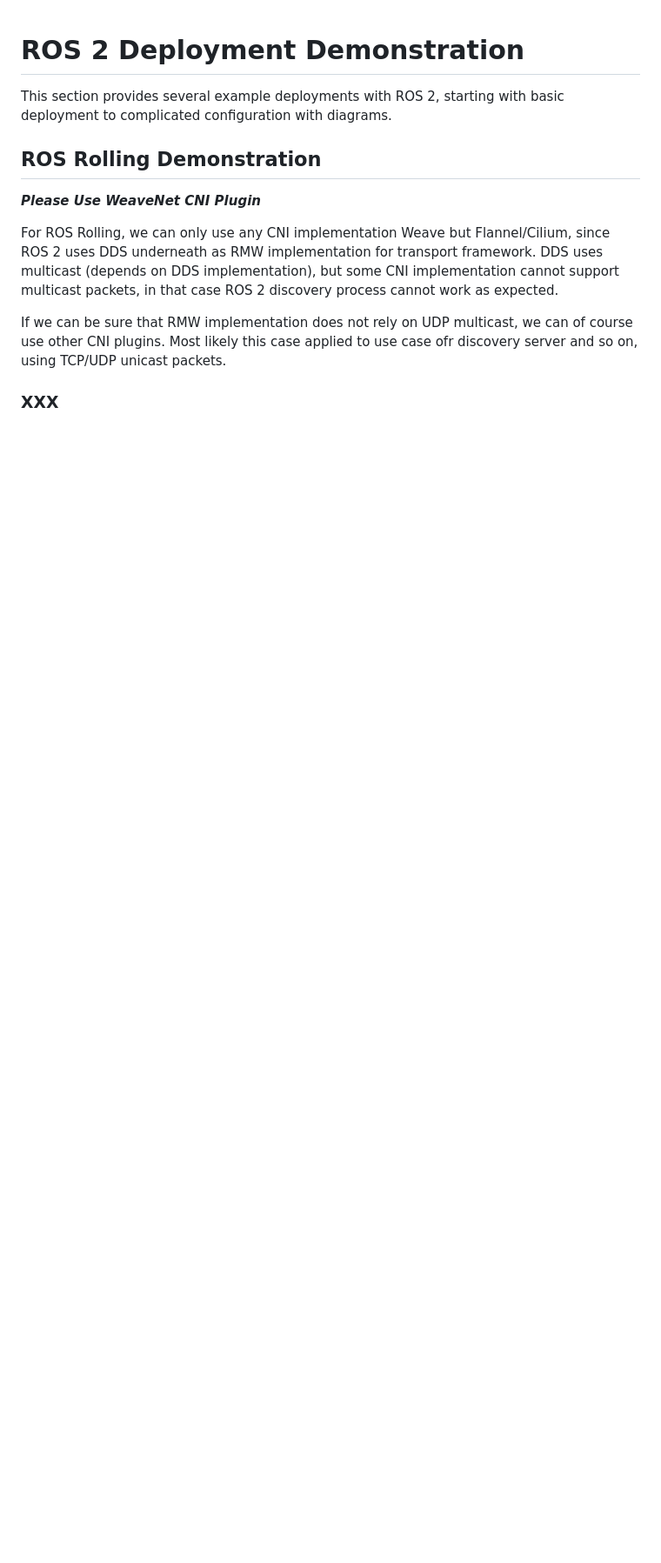
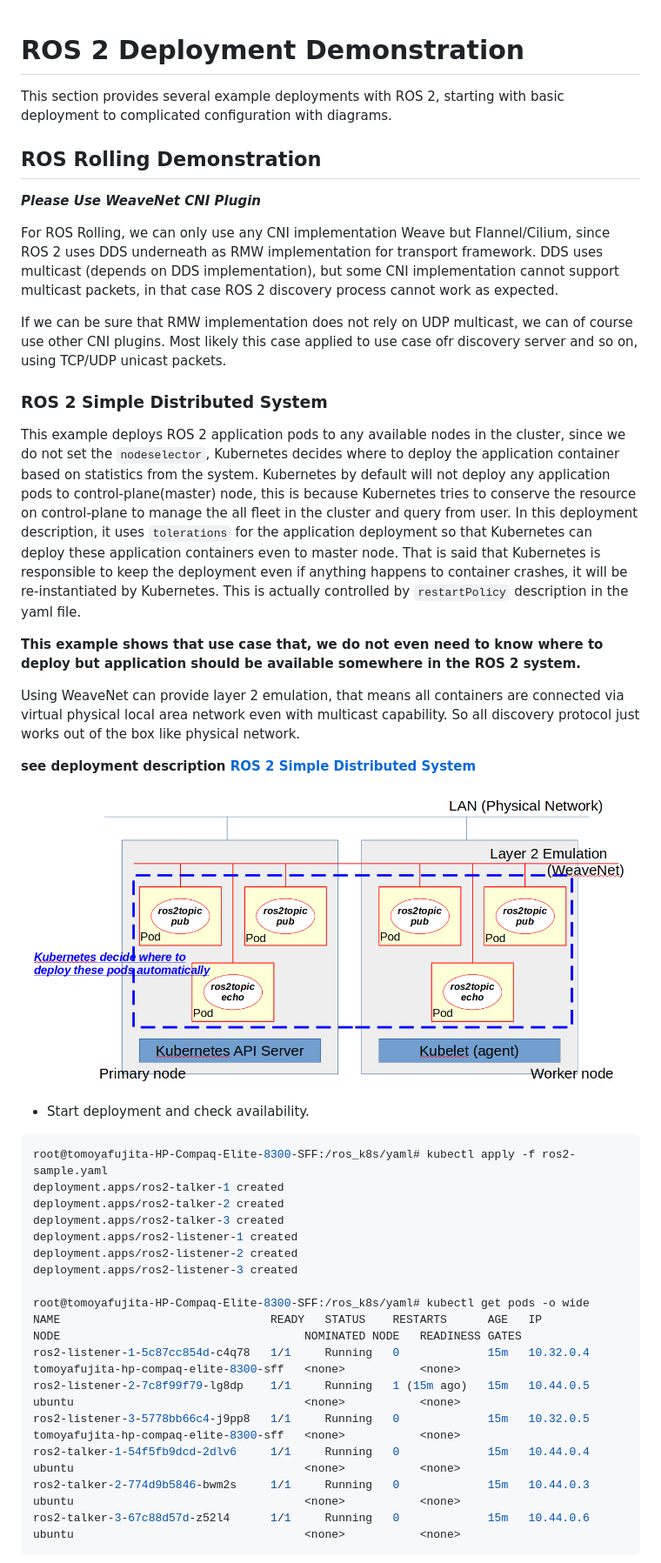
Before and after one commit to fujitatomoya/ros_k8s, a Markdown page: docs/ROS2_Deployment_Demonstration.md, the part around one of its changes. Shown at 87% size. Drawn GitHub-style; pictures changed too: images/ros2_simple_sample.png (added); blank space fills up the shorter version.

Commit message:
add ROS 2 simple distributed system example.
Signed-off-by: Tomoya.Fujita <Tomoya.Fujita@sony.com>

````diff
--- a/docs/ROS2_Deployment_Demonstration.md
+++ b/docs/ROS2_Deployment_Demonstration.md
@@ -12,4 +12,41 @@ DDS uses multicast (depends on DDS implementation), but some CNI implementation
 If we can be sure that RMW implementation does not rely on UDP multicast, we can of course use other CNI plugins.
 Most likely this case applied to use case ofr discovery server and so on, using TCP/UDP unicast packets.
 
-### XXX
+### ROS 2 Simple Distributed System
+
+This example deploys ROS 2 application pods to any available nodes in the cluster, since we do not set the `nodeselector`, Kubernetes decides where to deploy the application container based on statistics from the system.
+Kubernetes by default will not deploy any application pods to control-plane(master) node, this is because Kubernetes tries to conserve the resource on control-plane to manage the all fleet in the cluster and query from user.
+In this deployment description, it uses `tolerations` for the application deployment so that Kubernetes can deploy these application containers even to master node.
+That is said that Kubernetes is responsible to keep the deployment even if anything happens to container crashes, it will be re-instantiated by Kubernetes.
+This is actually controlled by `restartPolicy` description in the yaml file.
+
+**This example shows that use case that, we do not even need to know where to deploy but application should be available somewhere in the ROS 2 system.**
+
+Using WeaveNet can provide layer 2 emulation, that means all containers are connected via virtual physical local area network even with multicast capability.
+So all discovery protocol just works out of the box like physical network.
+
+**see deployment description [ROS 2 Simple Distributed System](./../yaml/ros2-sample.yaml)**
+
+![ROS noetic Multiple Node Deployment](./../images/ros2_simple_sample.png)
+
+- Start deployment and check availability.
+
+```bash
+root@tomoyafujita-HP-Compaq-Elite-8300-SFF:/ros_k8s/yaml# kubectl apply -f ros2-sample.yaml
+deployment.apps/ros2-talker-1 created
+deployment.apps/ros2-talker-2 created
+deployment.apps/ros2-talker-3 created
+deployment.apps/ros2-listener-1 created
+deployment.apps/ros2-listener-2 created
+deployment.apps/ros2-listener-3 created
+
+root@tomoyafujita-HP-Compaq-Elite-8300-SFF:/ros_k8s/yaml# kubectl get pods -o wide
+NAME                               READY   STATUS    RESTARTS      AGE   IP          NODE                                    NOMINATED NODE   READINESS GATES
+ros2-listener-1-5c87cc854d-c4q78   1/1     Running   0             15m   10.32.0.4   tomoyafujita-hp-compaq-elite-8300-sff   <none>           <none>
+ros2-listener-2-7c8f99f79-lg8dp    1/1     Running   1 (15m ago)   15m   10.44.0.5   ubuntu                                  <none>           <none>
+ros2-listener-3-5778bb66c4-j9pp8   1/1     Running   0             15m   10.32.0.5   tomoyafujita-hp-compaq-elite-8300-sff   <none>           <none>
+ros2-talker-1-54f5fb9dcd-2dlv6     1/1     Running   0             15m   10.44.0.4   ubuntu                                  <none>           <none>
+ros2-talker-2-774d9b5846-bwm2s     1/1     Running   0             15m   10.44.0.3   ubuntu                                  <none>           <none>
+ros2-talker-3-67c88d57d-z52l4      1/1     Running   0             15m   10.44.0.6   ubuntu                                  <none>           <none>
+```
+
````
Also changed, not shown: other parts of docs/ROS2_Deployment_Demonstration.md (+43 -0 lines), 3 other files.
